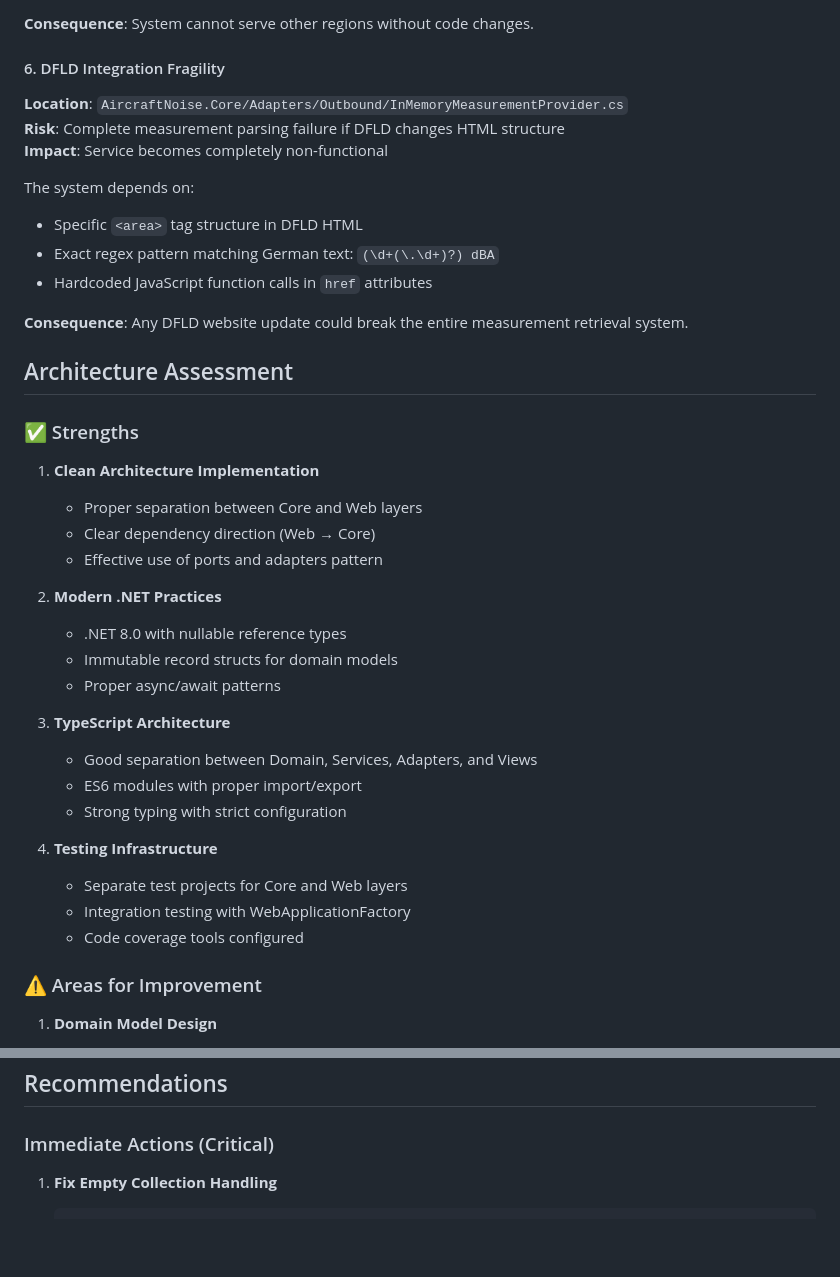
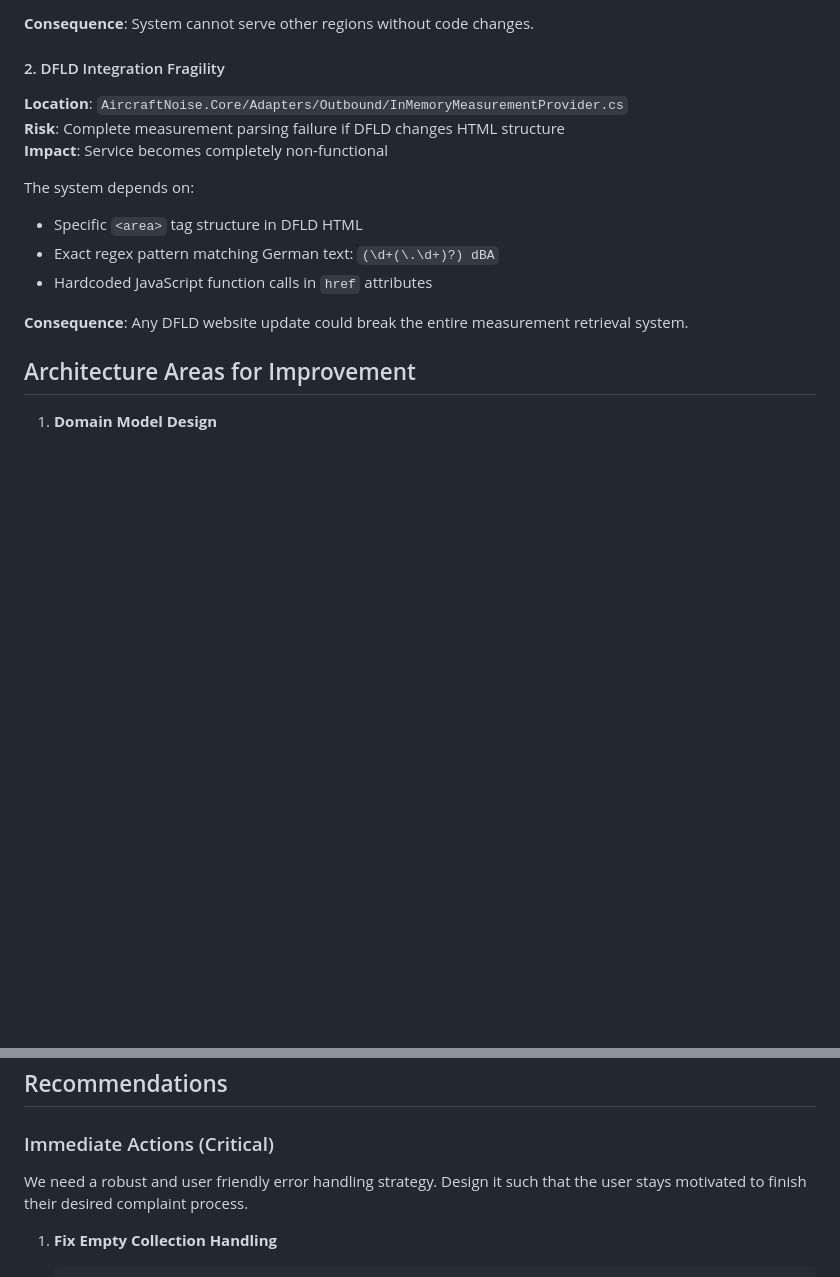
Before and after one commit to wonderbird/aircraftnoise, a Markdown page: docs/review-findings-agent-stefan.md, 2 parts joined by grey strips. Rendered like a GitHub page; blank space fills up the shorter version.

````diff
--- a/docs/review-findings-agent.md
+++ b/docs/review-findings-agent-stefan.md
@@ -80,7 +51,8 @@ DurationMinutes: 5                     // Hardcoded duration
 
 **Consequence**: System cannot serve other regions without code changes.
 
-#### 6. DFLD Integration Fragility
+#### 2. DFLD Integration Fragility
+
 **Location**: `AircraftNoise.Core/Adapters/Outbound/InMemoryMeasurementProvider.cs`
 **Risk**: Complete measurement parsing failure if DFLD changes HTML structure
 **Impact**: Service becomes completely non-functional
@@ -92,31 +64,7 @@ The system depends on:
 
 **Consequence**: Any DFLD website update could break the entire measurement retrieval system.
 
-## Architecture Assessment
-
-### ✅ Strengths
-
-1. **Clean Architecture Implementation**
-   - Proper separation between Core and Web layers
-   - Clear dependency direction (Web → Core)
-   - Effective use of ports and adapters pattern
-
-2. **Modern .NET Practices**
-   - .NET 8.0 with nullable reference types
-   - Immutable record structs for domain models
-   - Proper async/await patterns
-
-3. **TypeScript Architecture**
-   - Good separation between Domain, Services, Adapters, and Views
-   - ES6 modules with proper import/export
-   - Strong typing with strict configuration
-
-4. **Testing Infrastructure**
-   - Separate test projects for Core and Web layers
-   - Integration testing with WebApplicationFactory
-   - Code coverage tools configured
-
-### ⚠️ Areas for Improvement
+## Architecture Areas for Improvement
 
 1. **Domain Model Design**
    - `NoiseMeasurementRange` should be immutable but has mutable list
@@ -184,6 +132,8 @@ The system depends on:
 ## Recommendations
 
 ### Immediate Actions (Critical)
+
+We need a robust and user friendly error handling strategy. Design it such that the user stays motivated to finish their desired complaint process.
 
 1. **Fix Empty Collection Handling**
    ```csharp
````
Also changed, not shown: other parts of docs/review-findings-agent-stefan.md (+15 -44 lines).
